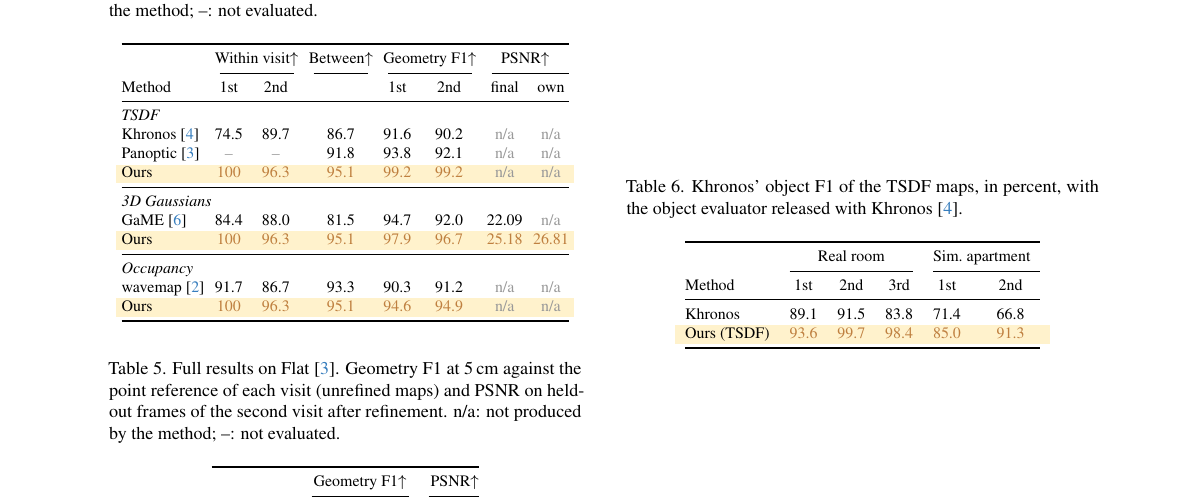
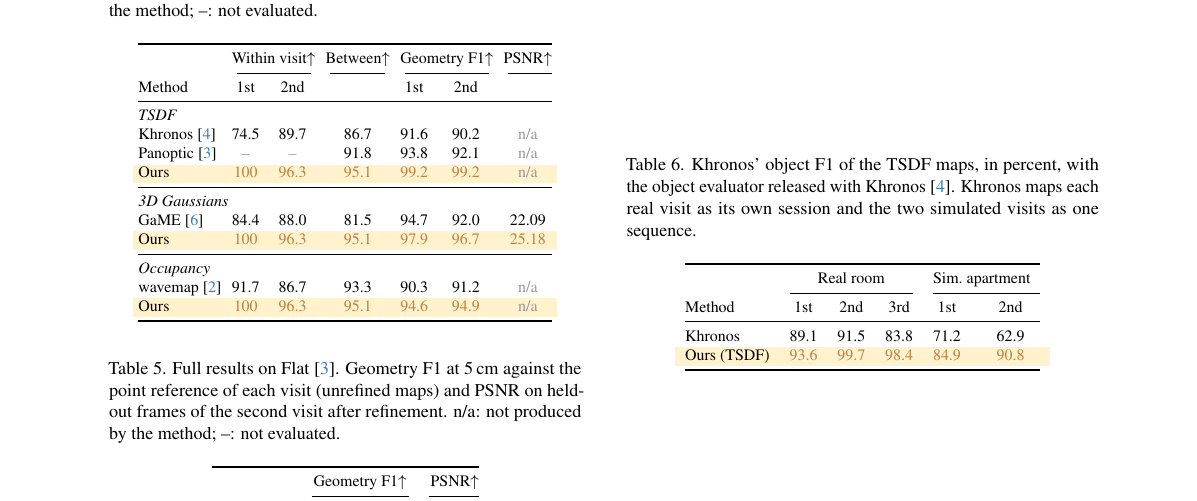
Before and after one commit to giltchcity/myncv---rpsl---daicma, a LaTeX document (manuscript/supp.tex, which reads manuscript/sec/8_supplement.tex): part of page 3 of 3, cut so that both start at the same text. Compiled offline with pdfLaTeX.

Commit message:
Drop the own-time rendering gain; Khronos object F1 with the continuous simulated run
Rendering each held-out frame with the 4D map of its time gave 26.8 dB only
because the map came from the round after the frame. With the last round
before it, the value is 19.1 dB, below the final map, so the gain claimed in
the introduction, the rendering paragraph and the simulated supplement table
is removed; the 4D figure keeps its own reference. Khronos' object F1 table
uses Khronos run over both simulated visits as one sequence and the final
TSDF run.

Co-Authored-By: Claude Opus 5.5 <noreply@anthropic.com>

```diff
--- a/manuscript/sec/8_supplement.tex
+++ b/manuscript/sec/8_supplement.tex
@@ -161,25 +161,25 @@ held-out frames of the second visit after the refinement that follows the last v
 maps. n/a: not produced by the method; --: not evaluated.}
 \label{tab:supp_sim}
 \setlength{\tabcolsep}{2.6pt}
-\begin{tabular}{@{}lccccccc@{}}
+\begin{tabular}{@{}lcccccc@{}}
 \toprule
  & \multicolumn{2}{c}{Within visit$\uparrow$} & Between$\uparrow$ & \multicolumn{2}{c}{Geometry F1$\uparrow$} &
- \multicolumn{2}{c}{PSNR$\uparrow$} \\
-\cmidrule(lr){2-3}\cmidrule(lr){4-4}\cmidrule(lr){5-6}\cmidrule(l){7-8}
-Method & 1st & 2nd & & 1st & 2nd & final & own \\
+ PSNR$\uparrow$ \\
+\cmidrule(lr){2-3}\cmidrule(lr){4-4}\cmidrule(lr){5-6}\cmidrule(l){7-7}
+Method & 1st & 2nd & & 1st & 2nd & \\
 \midrule
-\tgroup{8}{TSDF}
-Khronos~\cite{schmid2024khronos} & 74.5 & 89.7 & 86.7 & 91.6 & 90.2 & \na & \na \\
-Panoptic~\cite{schmid2022panoptic} & \nev & \nev & 91.8 & 93.8 & 92.1 & \na & \na \\
-\rowcolor{oursbg} Ours & \prov{100} & \prov{96.3} & \prov{95.1} & \prov{99.2} & \prov{99.2} & \na & \na \\
+\tgroup{7}{TSDF}
+Khronos~\cite{schmid2024khronos} & 74.5 & 89.7 & 86.7 & 91.6 & 90.2 & \na \\
+Panoptic~\cite{schmid2022panoptic} & \nev & \nev & 91.8 & 93.8 & 92.1 & \na \\
+\rowcolor{oursbg} Ours & \prov{100} & \prov{96.3} & \prov{95.1} & \prov{99.2} & \prov{99.2} & \na \\
 \midrule
-\tgroup{8}{3D Gaussians}
-GaME~\cite{yugay2026game} & 84.4 & 88.0 & 81.5 & 94.7 & 92.0 & 22.09 & \na \\
-\rowcolor{oursbg} Ours & \prov{100} & \prov{96.3} & \prov{95.1} & \prov{97.9} & \prov{96.7} & \prov{25.18} & \prov{26.81} \\
+\tgroup{7}{3D Gaussians}
+GaME~\cite{yugay2026game} & 84.4 & 88.0 & 81.5 & 94.7 & 92.0 & 22.09 \\
+\rowcolor{oursbg} Ours & \prov{100} & \prov{96.3} & \prov{95.1} & \prov{97.9} & \prov{96.7} & \prov{25.18} \\
 \midrule
-\tgroup{8}{Occupancy}
-wavemap~\cite{reijgwart2023wavemap} & 91.7 & 86.7 & 93.3 & 90.3 & 91.2 & \na & \na \\
-\rowcolor{oursbg} Ours & \prov{100} & \prov{96.3} & \prov{95.1} & \prov{94.6} & \prov{94.9} & \na & \na \\
+\tgroup{7}{Occupancy}
+wavemap~\cite{reijgwart2023wavemap} & 91.7 & 86.7 & 93.3 & 90.3 & 91.2 & \na \\
+\rowcolor{oursbg} Ours & \prov{100} & \prov{96.3} & \prov{95.1} & \prov{94.6} & \prov{94.9} & \na \\
 \bottomrule
 \end{tabular}
 \end{table}
@@ -218,7 +218,7 @@ objects are associated by surface, must share the class, and match within 2\,m.
 \begin{table}[t]
 \centering\footnotesize
 \caption{Khronos' object F1 of the TSDF maps, in percent, with the object evaluator released with
-Khronos~\cite{schmid2024khronos}.}
+Khronos~\cite{schmid2024khronos}. Khronos maps each real visit as its own session and the two simulated visits as one sequence.}
 \label{tab:khronos_obj}
 \setlength{\tabcolsep}{5pt}
 \begin{tabular}{@{}lccccc@{}}
@@ -227,8 +227,8 @@ Khronos~\cite{schmid2024khronos}.}
 \cmidrule(lr){2-4}\cmidrule(l){5-6}
 Method & 1st & 2nd & 3rd & 1st & 2nd \\
 \midrule
-Khronos & 89.1 & 91.5 & 83.8 & 71.4 & 66.8 \\
-\rowcolor{oursbg} Ours (TSDF) & \prov{93.6} & \prov{99.7} & \prov{98.4} & \prov{85.0} & \prov{91.3} \\
+Khronos & 89.1 & 91.5 & 83.8 & 71.2 & 62.9 \\
+\rowcolor{oursbg} Ours (TSDF) & \prov{93.6} & \prov{99.7} & \prov{98.4} & \prov{84.9} & \prov{90.8} \\
 \bottomrule
 \end{tabular}
 \end{table}
```
Also changed, not shown: manuscript/sec/1_intro.tex (+1 -1 lines), manuscript/sec/5_experiments.tex (+4 -6 lines), manuscript/sec/8_supplement.tex (4 more changed lines).
